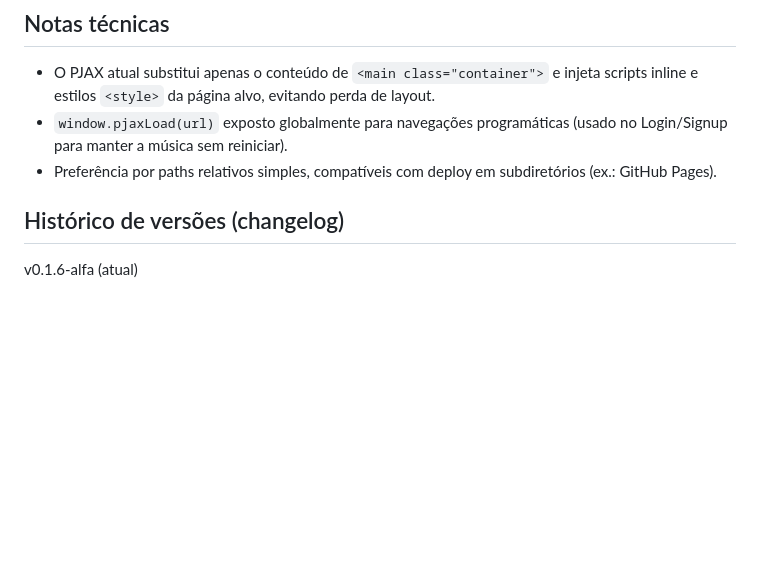
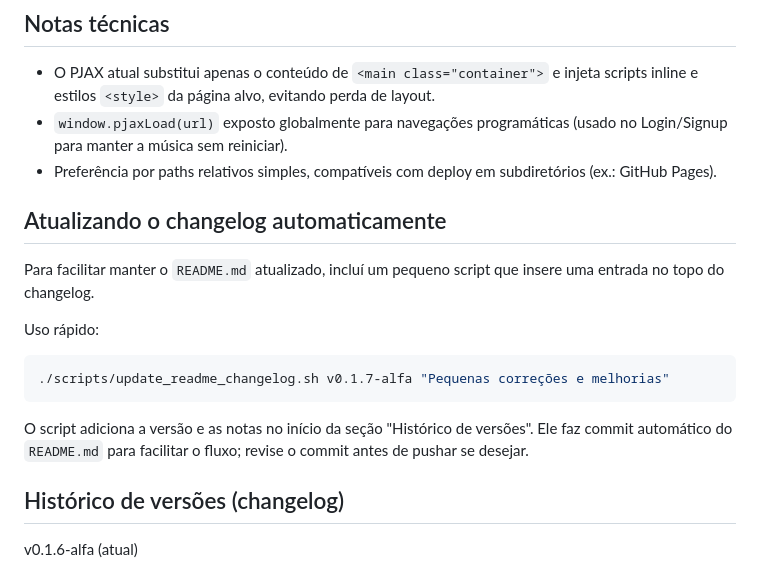
Before and after one commit to Necromante96/LUMARI, a Markdown page: README.md, the part around the change. Rendered like a GitHub page; blank space fills up the shorter version.

Commit message:
docs: document changelog helper script

````diff
--- a/README.md
+++ b/README.md
@@ -44,6 +44,18 @@ Autenticação (mock/local):
 - O PJAX atual substitui apenas o conteúdo de `<main class="container">` e injeta scripts inline e estilos `<style>` da página alvo, evitando perda de layout.
 - `window.pjaxLoad(url)` exposto globalmente para navegações programáticas (usado no Login/Signup para manter a música sem reiniciar).
 - Preferência por paths relativos simples, compatíveis com deploy em subdiretórios (ex.: GitHub Pages).
+
+## Atualizando o changelog automaticamente
+
+Para facilitar manter o `README.md` atualizado, incluí um pequeno script que insere uma entrada no topo do changelog.
+
+Uso rápido:
+
+```sh
+./scripts/update_readme_changelog.sh v0.1.7-alfa "Pequenas correções e melhorias"
+```
+
+O script adiciona a versão e as notas no início da seção "Histórico de versões". Ele faz commit automático do `README.md` para facilitar o fluxo; revise o commit antes de pushar se desejar.
 
 
 ## Histórico de versões (changelog)
````
